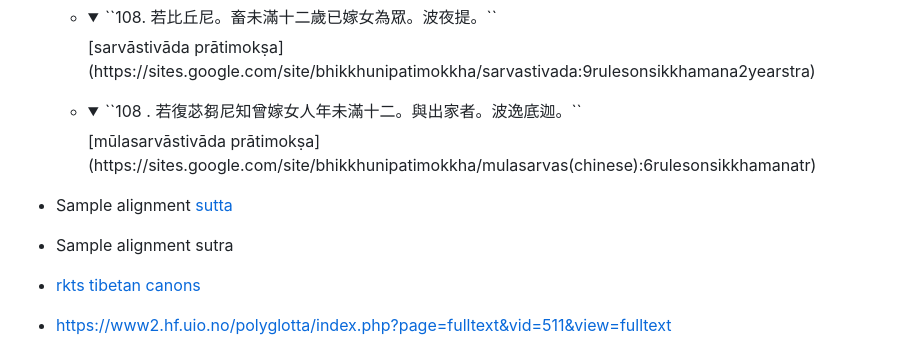
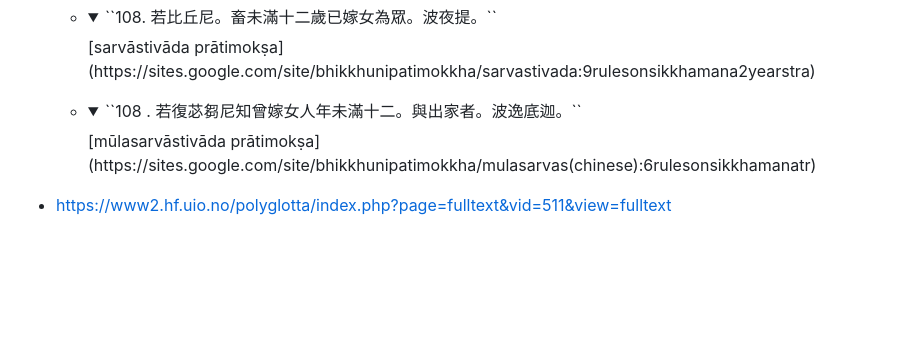
Before and after one commit to handyc/klurp, a Markdown page: README.md, the part around one of its changes. Rendered like a GitHub page; folded sections open; blank space fills up the shorter version.

Commit message:
Update README.md
removed some incomplete samples

```diff
--- a/README.md
+++ b/README.md
@@ -83,9 +83,6 @@ adding tests for many other character sets.
     +  <details><summary>``108. 若比丘尼。畜未滿十二歲已嫁女為眾。波夜提。``</summary>[sarvāstivāda prātimokṣa](https://sites.google.com/site/bhikkhunipatimokkha/sarvastivada:9rulesonsikkhamana2yearstra)</details>
     +  <details><summary>``108 . 若復苾芻尼知曾嫁女人年未滿十二。與出家者。波逸底迦。``</summary>[mūlasarvāstivāda prātimokṣa](https://sites.google.com/site/bhikkhunipatimokkha/mulasarvas(chinese):6rulesonsikkhamanatr)</details>
 
-+ Sample alignment [sutta](https://suttacentral.net/mn12)
-+ Sample alignment sutra
-+ [rkts tibetan canons](https://github.com/brunogml/rKTs)
 + https://www2.hf.uio.no/polyglotta/index.php?page=fulltext&vid=511&view=fulltext
      +  utpādātyantavighno ’nyo nirodho ’pratisaṃkhyayā || 1.6 ||
      + 偈曰 恒遮欲生生 別有非擇滅
```
Also changed, not shown: other parts of README.md (+0 -2 lines).
